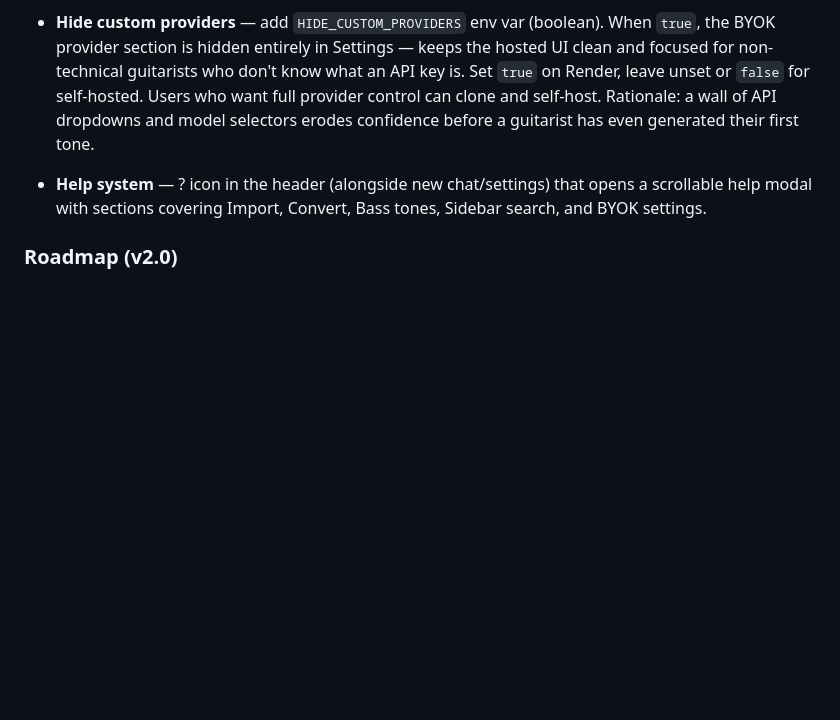
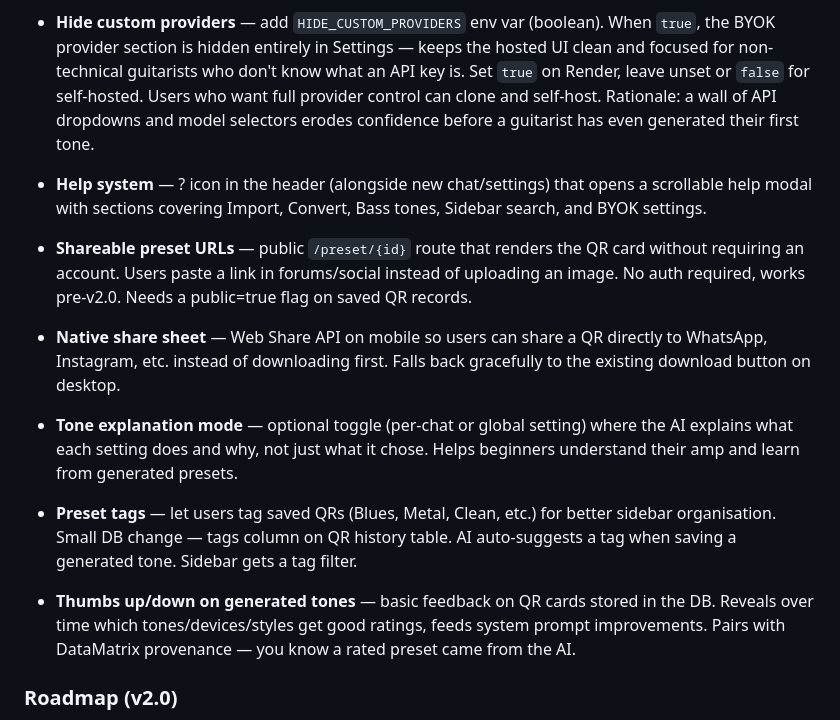
Before and after one commit to steve-krisjanovs/mighty-ai-qr-web, a Markdown page: CLAUDE.md, the part around the change. Drawn GitHub-style; blank space fills up the shorter version.

Commit message:
Add v1.x roadmap items — shareable URLs, share sheet, tone explanation, tags, ratings
Co-Authored-By: Claude Sonnet 4.6 <noreply@anthropic.com>

```diff
--- a/CLAUDE.md
+++ b/CLAUDE.md
@@ -116,6 +116,16 @@ Docker Compose does **not** pick up `.env.local` automatically — only `.env`.
 
 - **Help system** — ? icon in the header (alongside new chat/settings) that opens a scrollable help modal with sections covering Import, Convert, Bass tones, Sidebar search, and BYOK settings.
 
+- **Shareable preset URLs** — public `/preset/{id}` route that renders the QR card without requiring an account. Users paste a link in forums/social instead of uploading an image. No auth required, works pre-v2.0. Needs a public=true flag on saved QR records.
+
+- **Native share sheet** — Web Share API on mobile so users can share a QR directly to WhatsApp, Instagram, etc. instead of downloading first. Falls back gracefully to the existing download button on desktop.
+
+- **Tone explanation mode** — optional toggle (per-chat or global setting) where the AI explains what each setting does and why, not just what it chose. Helps beginners understand their amp and learn from generated presets.
+
+- **Preset tags** — let users tag saved QRs (Blues, Metal, Clean, etc.) for better sidebar organisation. Small DB change — tags column on QR history table. AI auto-suggests a tag when saving a generated tone. Sidebar gets a tag filter.
+
+- **Thumbs up/down on generated tones** — basic feedback on QR cards stored in the DB. Reveals over time which tones/devices/styles get good ratings, feeds system prompt improvements. Pairs with DataMatrix provenance — you know a rated preset came from the AI.
+
 ### Roadmap (v2.0)
 
 - **User accounts + cross-device sync** — replace the current device-scoped JWT with real user identity so chat history and QR codes follow the user across devices and browsers. Full DB migration required (conversations and QR history currently keyed by device token → migrate to user ID).
```
